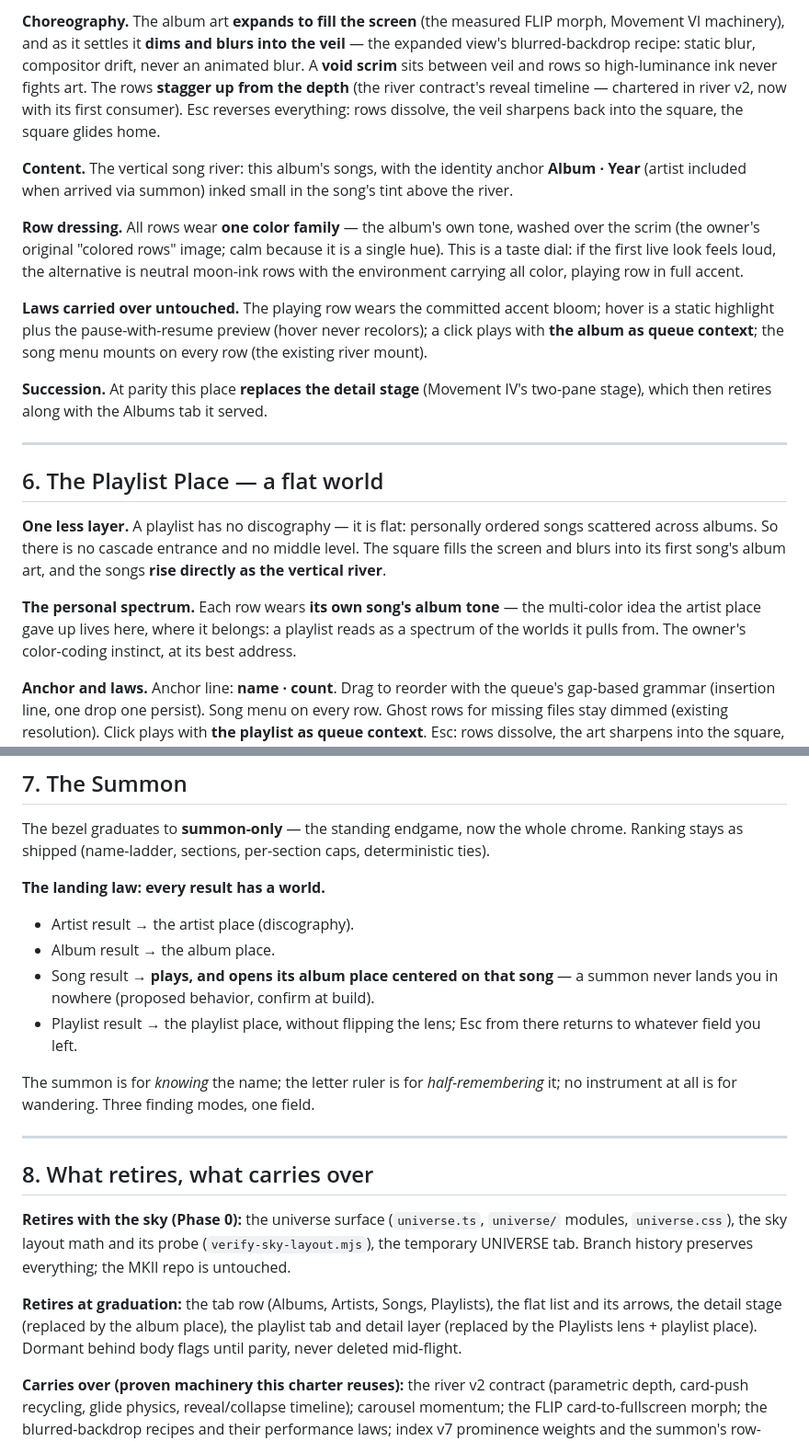
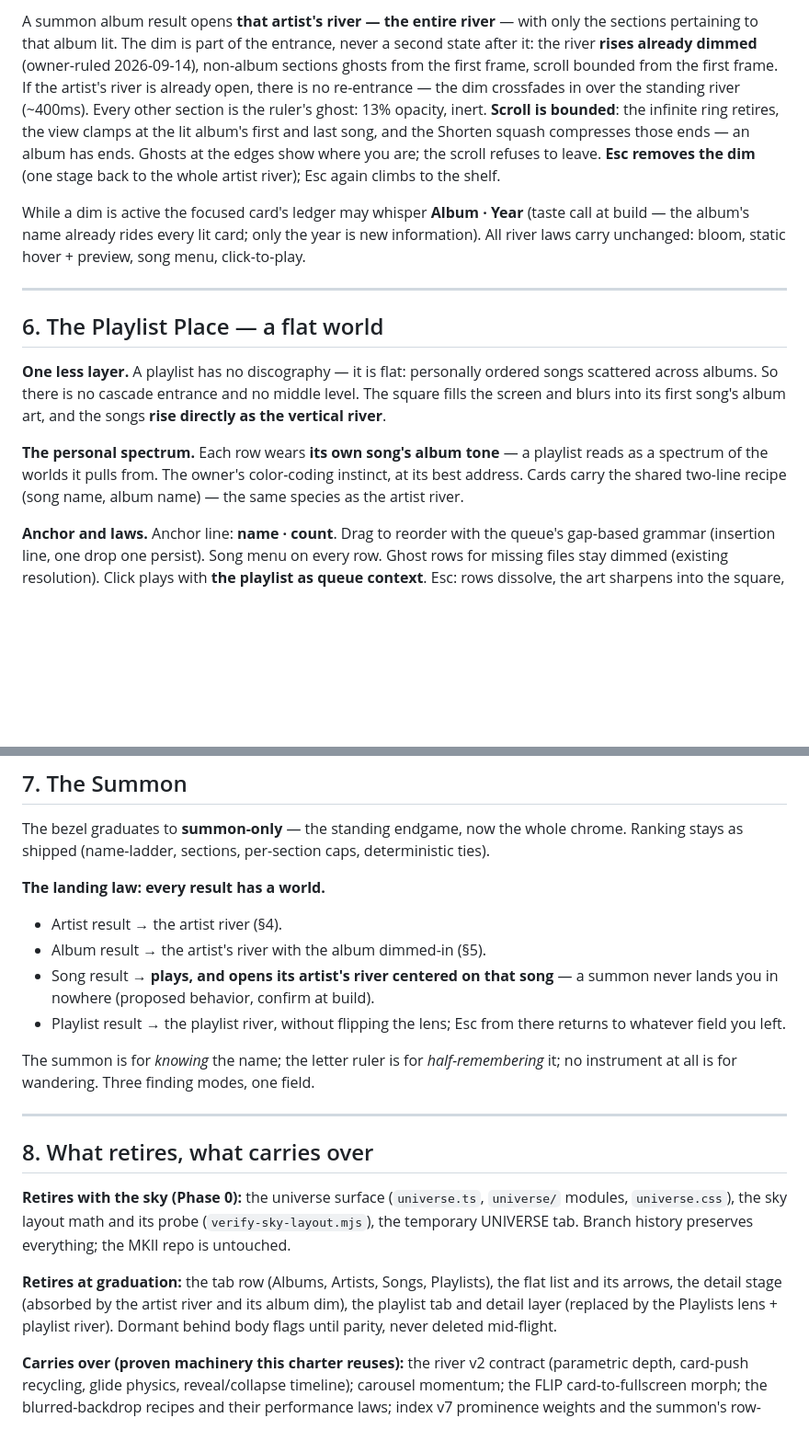
Before and after one commit to SagoCs/MotiveRevival, a Markdown page: docs/charter-movement-x-v2.md, 2 parts joined by grey strips. Shown at 92% size. Drawn GitHub-style; blank space fills up the shorter version.

```diff
--- a/docs/charter-movement-x-v2.md
+++ b/docs/charter-movement-x-v2.md
@@ -95,13 +113,7 @@ Everything Phase 1 builds, decided on paper before code. The graduated river is
 
-**Choreography.** The album art **expands to fill the screen** (the measured FLIP morph, Movement VI machinery), and as it settles it **dims and blurs into the veil** — the expanded view's blurred-backdrop recipe: static blur, compositor drift, never an animated blur. A **void scrim** sits between veil and rows so high-luminance ink never fights art. The rows **stagger up from the depth** (the river contract's reveal timeline — chartered in river v2, now with its first consumer). Esc reverses everything: rows dissolve, the veil sharpens back into the square, the square glides home.
+A summon album result opens **that artist's river — the entire river** — with only the sections pertaining to that album lit. The dim is part of the entrance, never a second state after it: the river **rises already dimmed** (owner-ruled 2026-09-14), non-album sections ghosts from the first frame, scroll bounded from the first frame. If the artist's river is already open, there is no re-entrance — the dim crossfades in over the standing river (~400ms). Every other section is the ruler's ghost: 13% opacity, inert. **Scroll is bounded**: the infinite ring retires, the view clamps at the lit album's first and last song, and the Shorten squash compresses those ends — an album has ends. Ghosts at the edges show where you are; the scroll refuses to leave. **Esc removes the dim** (one stage back to the whole artist river); Esc again climbs to the shelf.
 
-**Content.** The vertical song river: this album's songs, with the identity anchor **Album · Year** (artist included when arrived via summon) inked small in the song's tint above the river.
-
-**Row dressing.** All rows wear **one color family** — the album's own tone, washed over the scrim (the owner's original "colored rows" image; calm because it is a single hue). This is a taste dial: if the first live look feels loud, the alternative is neutral moon-ink rows with the environment carrying all color, playing row in full accent.
-
-**Laws carried over untouched.** The playing row wears the committed accent bloom; hover is a static highlight plus the pause-with-resume preview (hover never recolors); a click plays with **the album as queue context**; the song menu mounts on every row (the existing river mount).
-
-**Succession.** At parity this place **replaces the detail stage** (Movement IV's two-pane stage), which then retires along with the Albums tab it served.
+While a dim is active the focused card's ledger may whisper **Album · Year** (taste call at build — the album's name already rides every lit card; only the year is new information). All river laws carry unchanged: bloom, static hover + preview, song menu, click-to-play.
 
 ---
 
@@ -109,7 +121,7 @@ Everything Phase 1 builds, decided on paper before code. The graduated river is
 
 **One less layer.** A playlist has no discography — it is flat: personally ordered songs scattered across albums. So there is no cascade entrance and no middle level. The square fills the screen and blurs into its first song's album art, and the songs **rise directly as the vertical river**.
 
-**The personal spectrum.** Each row wears **its own song's album tone** — the multi-color idea the artist place gave up lives here, where it belongs: a playlist reads as a spectrum of the worlds it pulls from. The owner's color-coding instinct, at its best address.
+**The personal spectrum.** Each row wears **its own song's album tone** — a playlist reads as a spectrum of the worlds it pulls from. The owner's color-coding instinct, at its best address. Cards carry the shared two-line recipe (song name, album name) — the same species as the artist river.
 
 **Anchor and laws.** Anchor line: **name · count**. Drag to reorder with the queue's gap-based grammar (insertion line, one drop one persist). Song menu on every row. Ghost rows for missing files stay dimmed (existing resolution). Click plays with **the playlist as queue context**. Esc: rows dissolve, the art sharpens into the square, back to the Playlists field.
 
@@ -123,10 +135,10 @@ The bezel graduates to **summon-only** — the standing endgame, now the whole c
 
 **The landing law: every result has a world.**
 
-- Artist result → the artist place (discography).
-- Album result → the album place.
-- Song result → **plays, and opens its album place centered on that song** — a summon never lands you in nowhere (proposed behavior, confirm at build).
-- Playlist result → the playlist place, without flipping the lens; Esc from there returns to whatever field you left.
+- Artist result → the artist river (§4).
+- Album result → the artist's river with the album dimmed-in (§5).
+- Song result → **plays, and opens its artist's river centered on that song** — a summon never lands you in nowhere (proposed behavior, confirm at build).
+- Playlist result → the playlist river, without flipping the lens; Esc from there returns to whatever field you left.
 
 The summon is for *knowing* the name; the letter ruler is for *half-remembering* it; no instrument at all is for wandering. Three finding modes, one field.
 
@@ -136,7 +148,7 @@ The summon is for *knowing* the name; the letter ruler is for *half-remembering*
 
 **Retires with the sky (Phase 0):** the universe surface (`universe.ts`, `universe/` modules, `universe.css`), the sky layout math and its probe (`verify-sky-layout.mjs`), the temporary UNIVERSE tab. Branch history preserves everything; the MKII repo is untouched.
 
-**Retires at graduation:** the tab row (Albums, Artists, Songs, Playlists), the flat list and its arrows, the detail stage (replaced by the album place), the playlist tab and detail layer (replaced by the Playlists lens + playlist place). Dormant behind body flags until parity, never deleted mid-flight.
+**Retires at graduation:** the tab row (Albums, Artists, Songs, Playlists), the flat list and its arrows, the detail stage (absorbed by the artist river and its album dim), the playlist tab and detail layer (replaced by the Playlists lens + playlist river). Dormant behind body flags until parity, never deleted mid-flight.
 
 **Carries over (proven machinery this charter reuses):** the river v2 contract (parametric depth, card-push recycling, glide physics, reveal/collapse timeline); carousel momentum; the FLIP card-to-fullscreen morph; the blurred-backdrop recipes and their performance laws; index v7 prominence weights and the summon's row-tone washes; the song menu and `songActions` intent layer; the playlist store (CRUD, ghosts, gap-reorder); the preview pause-with-resume machinery (its gating learns the new surfaces); moments/motes under the motion-flag law.
 
```
Also changed, not shown: other parts of docs/charter-movement-x-v2.md (+36 -18 lines).
